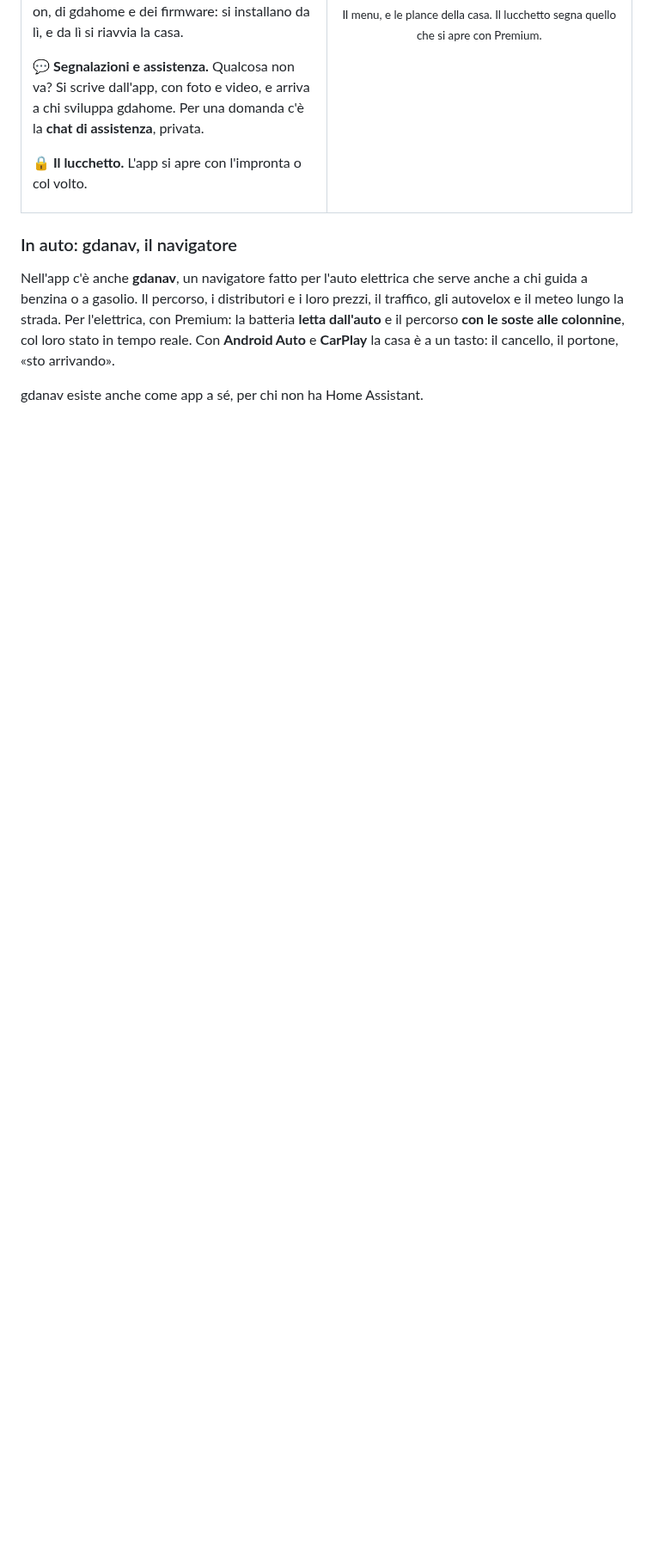
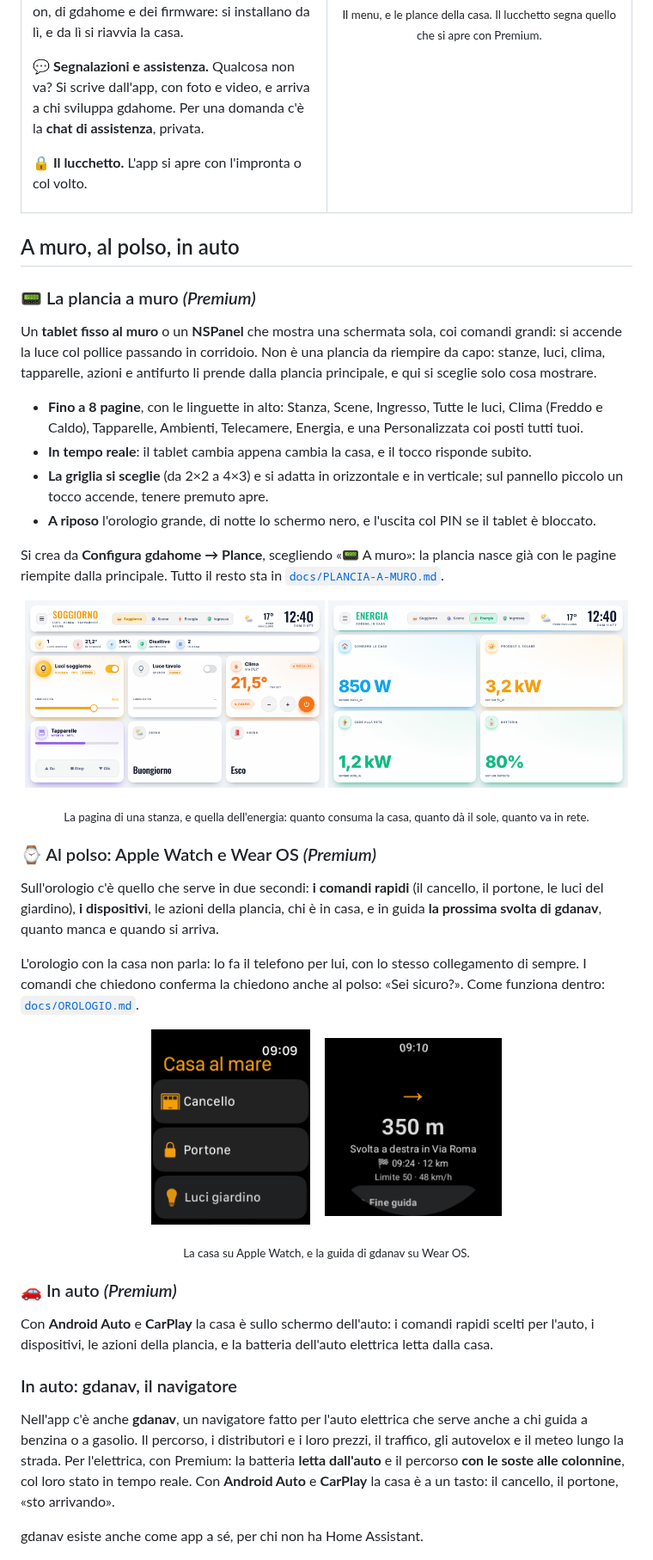
Before and after one commit to danigio15/gdahomeapp, a Markdown page: README.md, the part around one of its changes. Shown at 86% size. Drawn GitHub-style; pictures changed too: docs/immagini/apple-watch.png (added), docs/immagini/plancia-a-muro-energia.png (added), docs/immagini/plancia-a-muro.png (added); blank space fills up the shorter version.

```diff
--- a/README.md
+++ b/README.md
@@ -151,6 +160,61 @@ di assistenza**, privata.
 </td>
 </tr>
 </table>
+
+## A muro, al polso, in auto
+
+### 📟 La plancia a muro _(Premium)_
+
+Un **tablet fisso al muro** o un **NSPanel** che mostra una schermata sola,
+coi comandi grandi: si accende la luce col pollice passando in corridoio.
+Non è una plancia da riempire da capo: stanze, luci, clima, tapparelle,
+azioni e antifurto li prende dalla plancia principale, e qui si sceglie solo
+cosa mostrare.
+
+- **Fino a 8 pagine**, con le linguette in alto: Stanza, Scene, Ingresso,
+  Tutte le luci, Clima (Freddo e Caldo), Tapparelle, Ambienti, Telecamere,
+  Energia, e una Personalizzata coi posti tutti tuoi.
+- **In tempo reale**: il tablet cambia appena cambia la casa, e il tocco
+  risponde subito.
+- **La griglia si sceglie** (da 2×2 a 4×3) e si adatta in orizzontale e in
+  verticale; sul pannello piccolo un tocco accende, tenere premuto apre.
+- **A riposo** l'orologio grande, di notte lo schermo nero, e l'uscita col PIN
+  se il tablet è bloccato.
+
+Si crea da **Configura gdahome → Plance**, scegliendo «📟 A muro»: la plancia
+nasce già con le pagine riempite dalla principale. Tutto il resto sta in
+[`docs/PLANCIA-A-MURO.md`](docs/PLANCIA-A-MURO.md).
+
+<p align="center">
+  <img src="docs/immagini/plancia-a-muro.png" alt="La plancia a muro su un tablet: la pagina Soggiorno con luci, clima, tapparelle e scene" width="49%">
+  <img src="docs/immagini/plancia-a-muro-energia.png" alt="La plancia a muro: la pagina Energia con consumo, solare, rete e batteria" width="49%">
+</p>
+<p align="center"><sub>La pagina di una stanza, e quella dell'energia: quanto consuma la casa, quanto dà il sole, quanto va in rete.</sub></p>
+
+### ⌚ Al polso: Apple Watch e Wear OS _(Premium)_
+
+Sull'orologio c'è quello che serve in due secondi: **i comandi rapidi** (il
+cancello, il portone, le luci del giardino), **i dispositivi**, le azioni
+della plancia, chi è in casa, e in guida **la prossima svolta di gdanav**,
+quanto manca e quando si arriva.
+
+L'orologio con la casa non parla: lo fa il telefono per lui, con lo stesso
+collegamento di sempre. I comandi che chiedono conferma la chiedono anche al
+polso: «Sei sicuro?». Come funziona dentro:
+[`docs/OROLOGIO.md`](docs/OROLOGIO.md).
+
+<p align="center">
+  <img src="docs/immagini/apple-watch.png" alt="gdahome su Apple Watch: Casa al mare, coi comandi Cancello, Portone e Luci giardino" width="26%">
+  &nbsp;&nbsp;
+  <img src="docs/immagini/wear-os.png" alt="La guida di gdanav su Wear OS: fra 350 metri svolta a destra in Via Roma" width="29%">
+</p>
+<p align="center"><sub>La casa su Apple Watch, e la guida di gdanav su Wear OS.</sub></p>
+
+### 🚗 In auto _(Premium)_
+
+Con **Android Auto** e **CarPlay** la casa è sullo schermo dell'auto: i
+comandi rapidi scelti per l'auto, i dispositivi, le azioni della plancia, e la
+batteria dell'auto elettrica letta dalla casa.
 
 ### In auto: gdanav, il navigatore
 
```
Also changed, not shown: other parts of README.md (+15 -3 lines), sito/README.md (+38 -33 lines).
